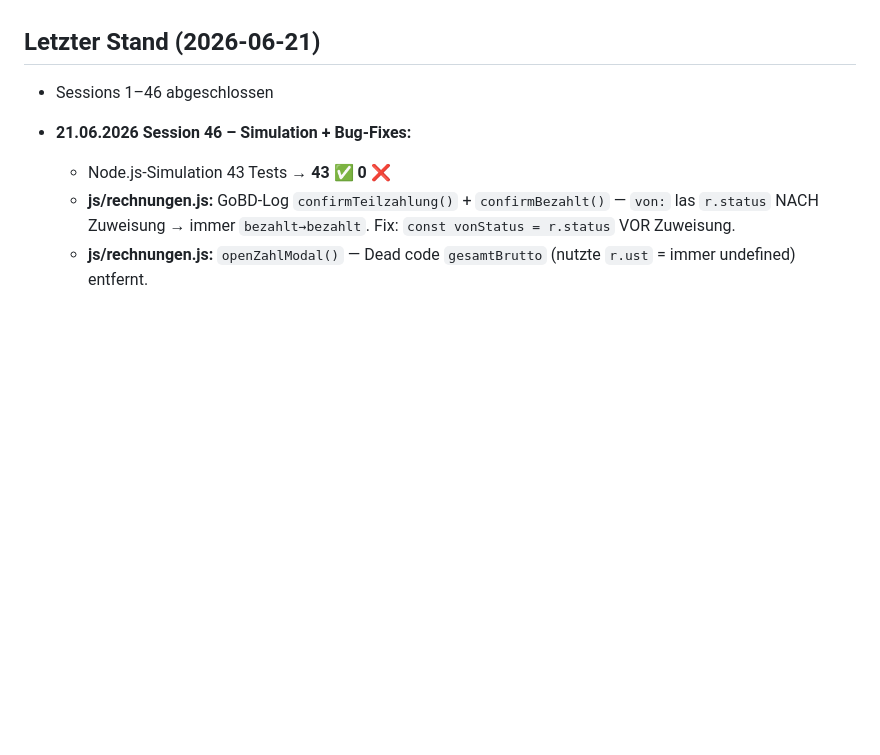
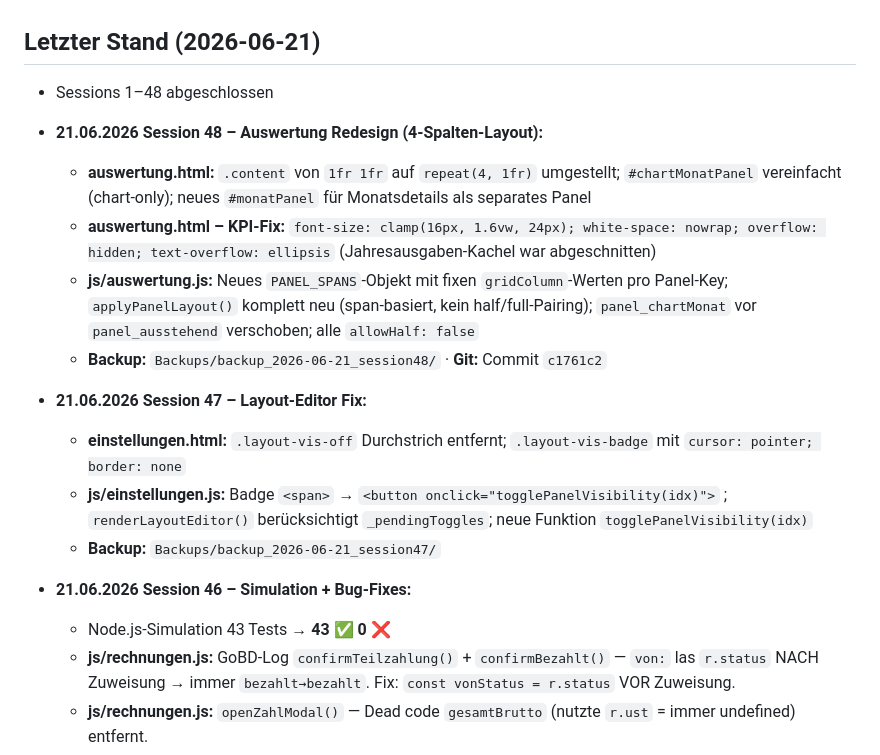
Before and after one commit to max4work/max4work, a Markdown page: CLAUDE.md, the part around the change. GitHub-like rendering; blank space fills up the shorter version.

Commit message:
docs: Session 47+48 in CLAUDE.md dokumentiert
Co-Authored-By: Claude Sonnet 4.6 <noreply@anthropic.com>

```diff
--- a/CLAUDE.md
+++ b/CLAUDE.md
@@ -280,7 +280,18 @@ Produkte → Auswertung → Einstellungen (Design | Firma | Funktionen | Daten &
 
 ## Letzter Stand (2026-06-21)
 
-- Sessions 1–46 abgeschlossen
+- Sessions 1–48 abgeschlossen
+- **21.06.2026 Session 48 – Auswertung Redesign (4-Spalten-Layout):**
+  - **auswertung.html:** `.content` von `1fr 1fr` auf `repeat(4, 1fr)` umgestellt; `#chartMonatPanel` vereinfacht (chart-only); neues `#monatPanel` für Monatsdetails als separates Panel
+  - **auswertung.html – KPI-Fix:** `font-size: clamp(16px, 1.6vw, 24px); white-space: nowrap; overflow: hidden; text-overflow: ellipsis` (Jahresausgaben-Kachel war abgeschnitten)
+  - **js/auswertung.js:** Neues `PANEL_SPANS`-Objekt mit fixen `gridColumn`-Werten pro Panel-Key; `applyPanelLayout()` komplett neu (span-basiert, kein half/full-Pairing); `panel_chartMonat` vor `panel_ausstehend` verschoben; alle `allowHalf: false`
+  - **Backup:** `Backups/backup_2026-06-21_session48/` · **Git:** Commit `c1761c2`
+
+- **21.06.2026 Session 47 – Layout-Editor Fix:**
+  - **einstellungen.html:** `.layout-vis-off` Durchstrich entfernt; `.layout-vis-badge` mit `cursor: pointer; border: none`
+  - **js/einstellungen.js:** Badge `<span>` → `<button onclick="togglePanelVisibility(idx)">` ; `renderLayoutEditor()` berücksichtigt `_pendingToggles`; neue Funktion `togglePanelVisibility(idx)`
+  - **Backup:** `Backups/backup_2026-06-21_session47/`
+
 - **21.06.2026 Session 46 – Simulation + Bug-Fixes:**
   - Node.js-Simulation 43 Tests → **43 ✅ 0 ❌**
   - **js/rechnungen.js:** GoBD-Log `confirmTeilzahlung()` + `confirmBezahlt()` — `von:` las `r.status` NACH Zuweisung → immer `bezahlt→bezahlt`. Fix: `const vonStatus = r.status` VOR Zuweisung.
```
